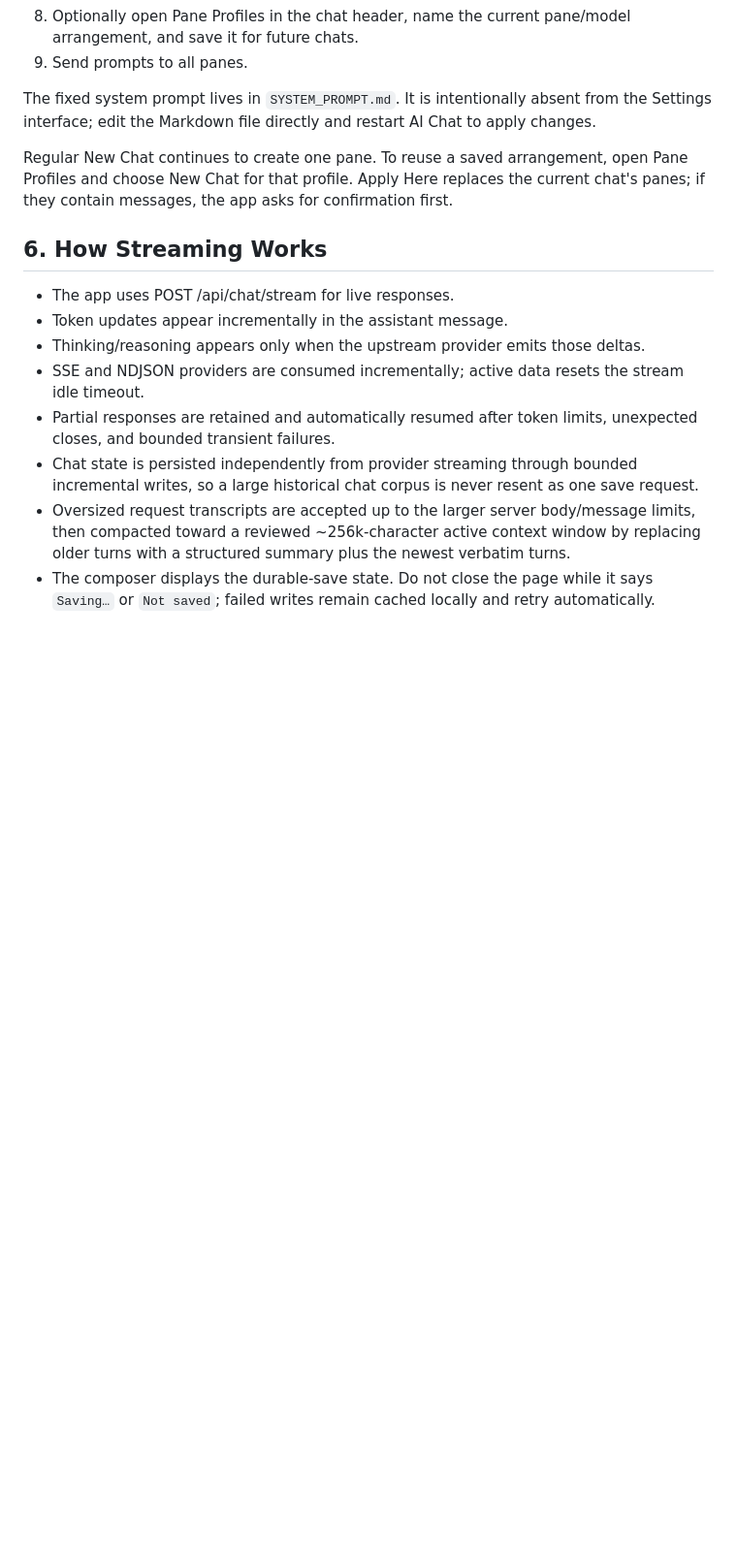
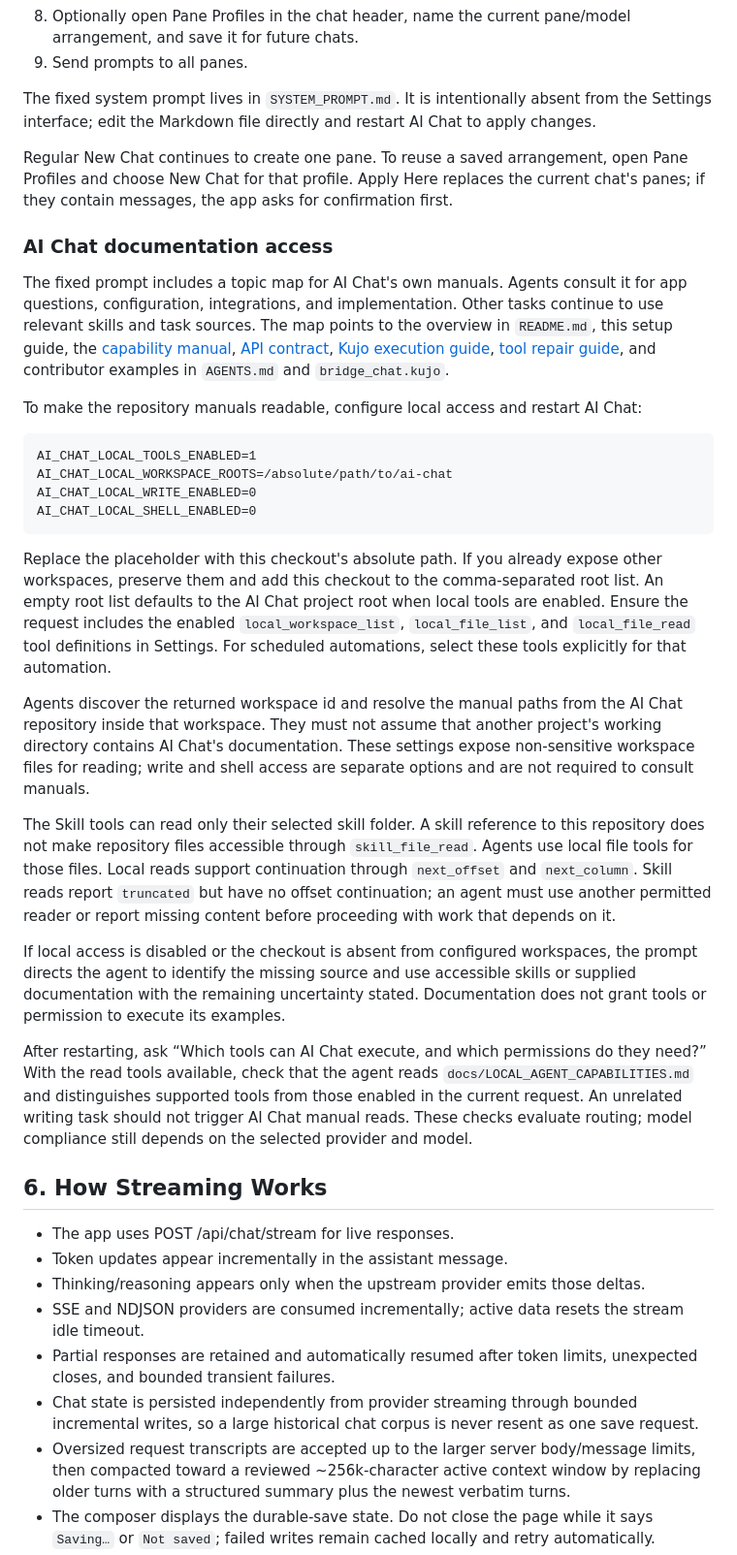
Before and after one commit to kujolang/ai-chat, a Markdown page: SETUP_AND_INSTALL.md, the part around the change. Shown at 97% size. Rendered like a GitHub page; blank space fills up the shorter version.

````diff
--- a/SETUP_AND_INSTALL.md
+++ b/SETUP_AND_INSTALL.md
@@ -260,6 +260,29 @@ The fixed system prompt lives in `SYSTEM_PROMPT.md`. It is intentionally absent
 
 Regular New Chat continues to create one pane. To reuse a saved arrangement, open Pane Profiles and choose New Chat for that profile. Apply Here replaces the current chat's panes; if they contain messages, the app asks for confirmation first.
 
+### AI Chat documentation access
+
+The fixed prompt includes a topic map for AI Chat's own manuals. Agents consult it for app questions, configuration, integrations, and implementation. Other tasks continue to use relevant skills and task sources. The map points to the overview in `README.md`, this setup guide, the [capability manual](docs/LOCAL_AGENT_CAPABILITIES.md), [API contract](docs/API_CONTRACT.md), [Kujo execution guide](docs/KUJO_EXECUTION_SETUP.md), [tool repair guide](docs/TOOL_CALL_REPAIR.md), and contributor examples in `AGENTS.md` and `bridge_chat.kujo`.
+
+To make the repository manuals readable, configure local access and restart AI Chat:
+
+```dotenv
+AI_CHAT_LOCAL_TOOLS_ENABLED=1
+AI_CHAT_LOCAL_WORKSPACE_ROOTS=/absolute/path/to/ai-chat
+AI_CHAT_LOCAL_WRITE_ENABLED=0
+AI_CHAT_LOCAL_SHELL_ENABLED=0
+```
+
+Replace the placeholder with this checkout's absolute path. If you already expose other workspaces, preserve them and add this checkout to the comma-separated root list. An empty root list defaults to the AI Chat project root when local tools are enabled. Ensure the request includes the enabled `local_workspace_list`, `local_file_list`, and `local_file_read` tool definitions in Settings. For scheduled automations, select these tools explicitly for that automation.
+
+Agents discover the returned workspace id and resolve the manual paths from the AI Chat repository inside that workspace. They must not assume that another project's working directory contains AI Chat's documentation. These settings expose non-sensitive workspace files for reading; write and shell access are separate options and are not required to consult manuals.
+
+The Skill tools can read only their selected skill folder. A skill reference to this repository does not make repository files accessible through `skill_file_read`. Agents use local file tools for those files. Local reads support continuation through `next_offset` and `next_column`. Skill reads report `truncated` but have no offset continuation; an agent must use another permitted reader or report missing content before proceeding with work that depends on it.
+
+If local access is disabled or the checkout is absent from configured workspaces, the prompt directs the agent to identify the missing source and use accessible skills or supplied documentation with the remaining uncertainty stated. Documentation does not grant tools or permission to execute its examples.
+
+After restarting, ask “Which tools can AI Chat execute, and which permissions do they need?” With the read tools available, check that the agent reads `docs/LOCAL_AGENT_CAPABILITIES.md` and distinguishes supported tools from those enabled in the current request. An unrelated writing task should not trigger AI Chat manual reads. These checks evaluate routing; model compliance still depends on the selected provider and model.
+
 ## 6. How Streaming Works
 
 - The app uses POST /api/chat/stream for live responses.
````
Also changed, not shown: README.md (+1 -0 lines).
